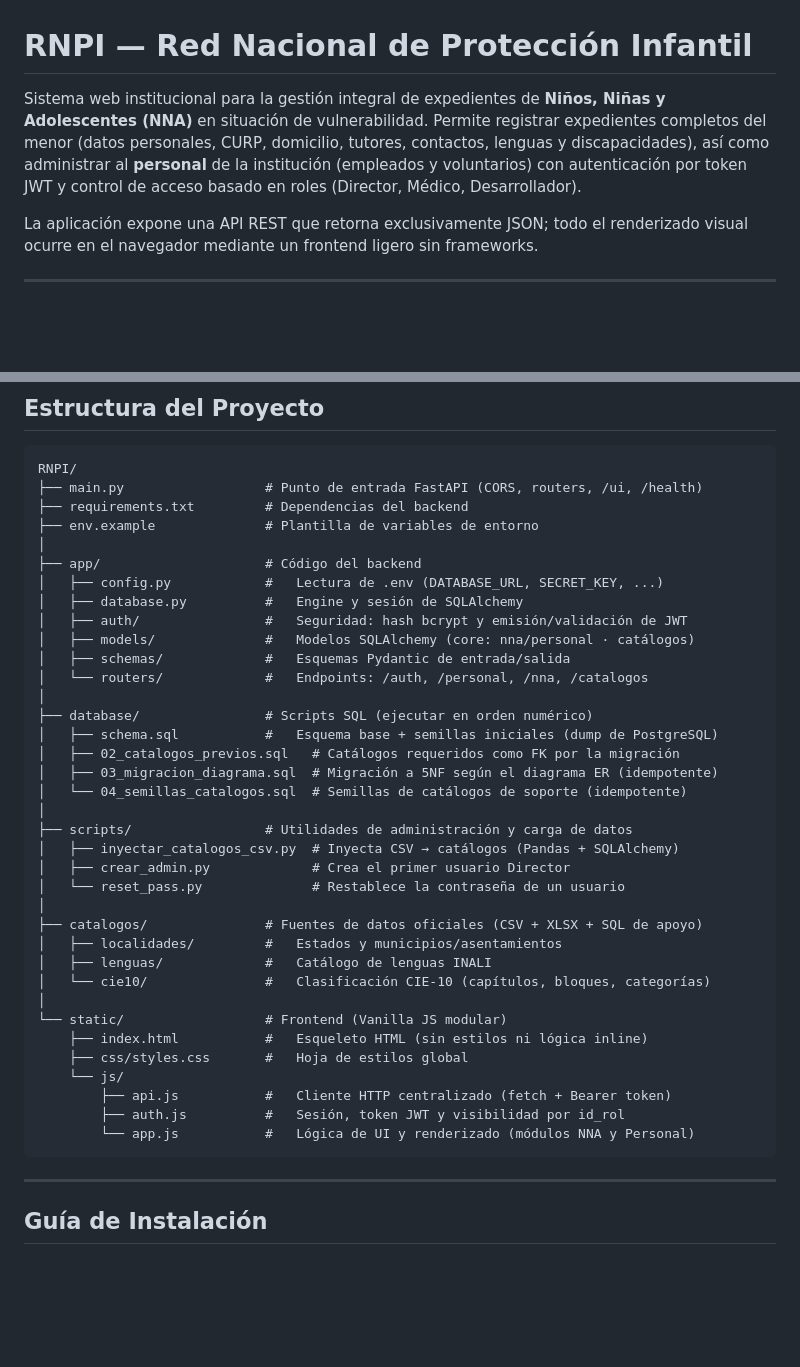
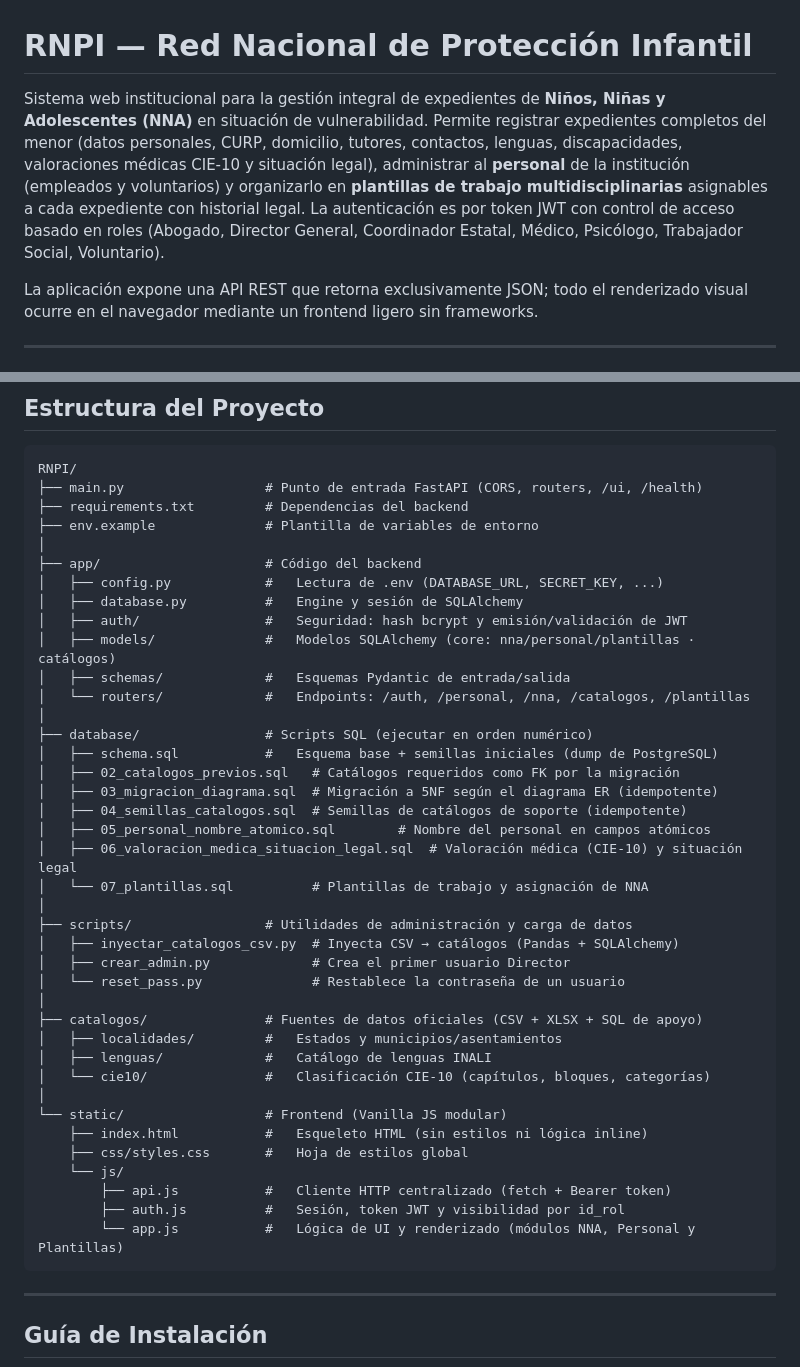
Before and after one commit to Roony-6/RNPI, a Markdown page: README.md, 2 parts joined by grey strips. GitHub-like rendering; blank space fills up the shorter version.

Commit message:
feat: Update README to include medical evaluations, legal situations, and multidisciplinary templates

````diff
--- a/README.md
+++ b/README.md
@@ -1,6 +1,6 @@
 # RNPI — Red Nacional de Protección Infantil
 
-Sistema web institucional para la gestión integral de expedientes de **Niños, Niñas y Adolescentes (NNA)** en situación de vulnerabilidad. Permite registrar expedientes completos del menor (datos personales, CURP, domicilio, tutores, contactos, lenguas y discapacidades), así como administrar al **personal** de la institución (empleados y voluntarios) con autenticación por token JWT y control de acceso basado en roles (Director, Médico, Desarrollador).
+Sistema web institucional para la gestión integral de expedientes de **Niños, Niñas y Adolescentes (NNA)** en situación de vulnerabilidad. Permite registrar expedientes completos del menor (datos personales, CURP, domicilio, tutores, contactos, lenguas, discapacidades, valoraciones médicas CIE-10 y situación legal), administrar al **personal** de la institución (empleados y voluntarios) y organizarlo en **plantillas de trabajo multidisciplinarias** asignables a cada expediente con historial legal. La autenticación es por token JWT con control de acceso basado en roles (Abogado, Director General, Coordinador Estatal, Médico, Psicólogo, Trabajador Social, Voluntario).
 
 La aplicación expone una API REST que retorna exclusivamente JSON; todo el renderizado visual ocurre en el navegador mediante un frontend ligero sin frameworks.
 
@@ -39,15 +39,18 @@ RNPI/
 │   ├── config.py            #   Lectura de .env (DATABASE_URL, SECRET_KEY, ...)
 │   ├── database.py          #   Engine y sesión de SQLAlchemy
 │   ├── auth/                #   Seguridad: hash bcrypt y emisión/validación de JWT
-│   ├── models/              #   Modelos SQLAlchemy (core: nna/personal · catálogos)
+│   ├── models/              #   Modelos SQLAlchemy (core: nna/personal/plantillas · catálogos)
 │   ├── schemas/             #   Esquemas Pydantic de entrada/salida
-│   └── routers/             #   Endpoints: /auth, /personal, /nna, /catalogos
+│   └── routers/             #   Endpoints: /auth, /personal, /nna, /catalogos, /plantillas
 │
 ├── database/                # Scripts SQL (ejecutar en orden numérico)
 │   ├── schema.sql           #   Esquema base + semillas iniciales (dump de PostgreSQL)
 │   ├── 02_catalogos_previos.sql   # Catálogos requeridos como FK por la migración
 │   ├── 03_migracion_diagrama.sql  # Migración a 5NF según el diagrama ER (idempotente)
-│   └── 04_semillas_catalogos.sql  # Semillas de catálogos de soporte (idempotente)
+│   ├── 04_semillas_catalogos.sql  # Semillas de catálogos de soporte (idempotente)
+│   ├── 05_personal_nombre_atomico.sql        # Nombre del personal en campos atómicos
+│   ├── 06_valoracion_medica_situacion_legal.sql  # Valoración médica (CIE-10) y situación legal
+│   └── 07_plantillas.sql          # Plantillas de trabajo y asignación de NNA
 │
 ├── scripts/                 # Utilidades de administración y carga de datos
 │   ├── inyectar_catalogos_csv.py  # Inyecta CSV → catálogos (Pandas + SQLAlchemy)
@@ -65,7 +68,7 @@ RNPI/
     └── js/
         ├── api.js           #   Cliente HTTP centralizado (fetch + Bearer token)
         ├── auth.js          #   Sesión, token JWT y visibilidad por id_rol
-        └── app.js           #   Lógica de UI y renderizado (módulos NNA y Personal)
+        └── app.js           #   Lógica de UI y renderizado (módulos NNA, Personal y Plantillas)
 ```
 
 ---
````
